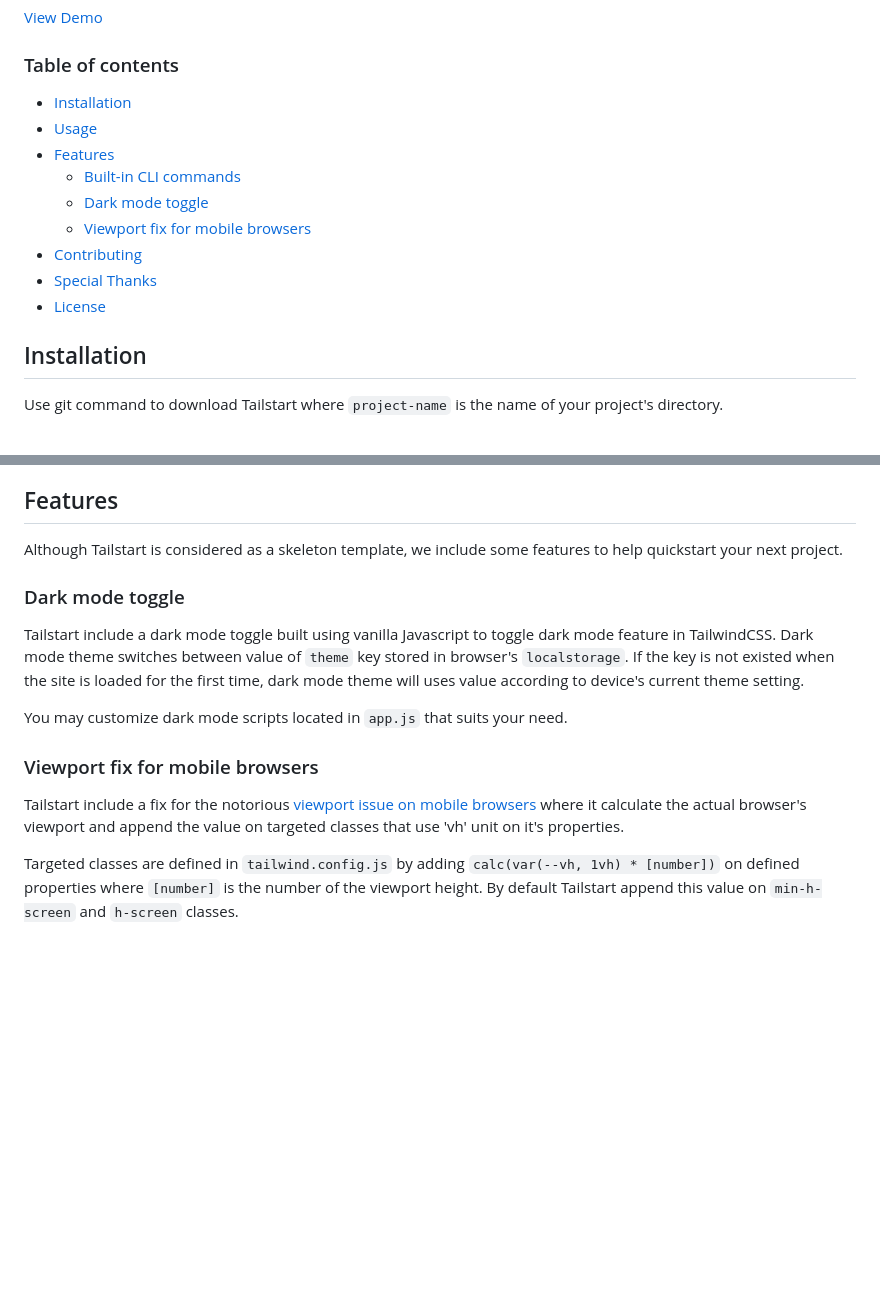
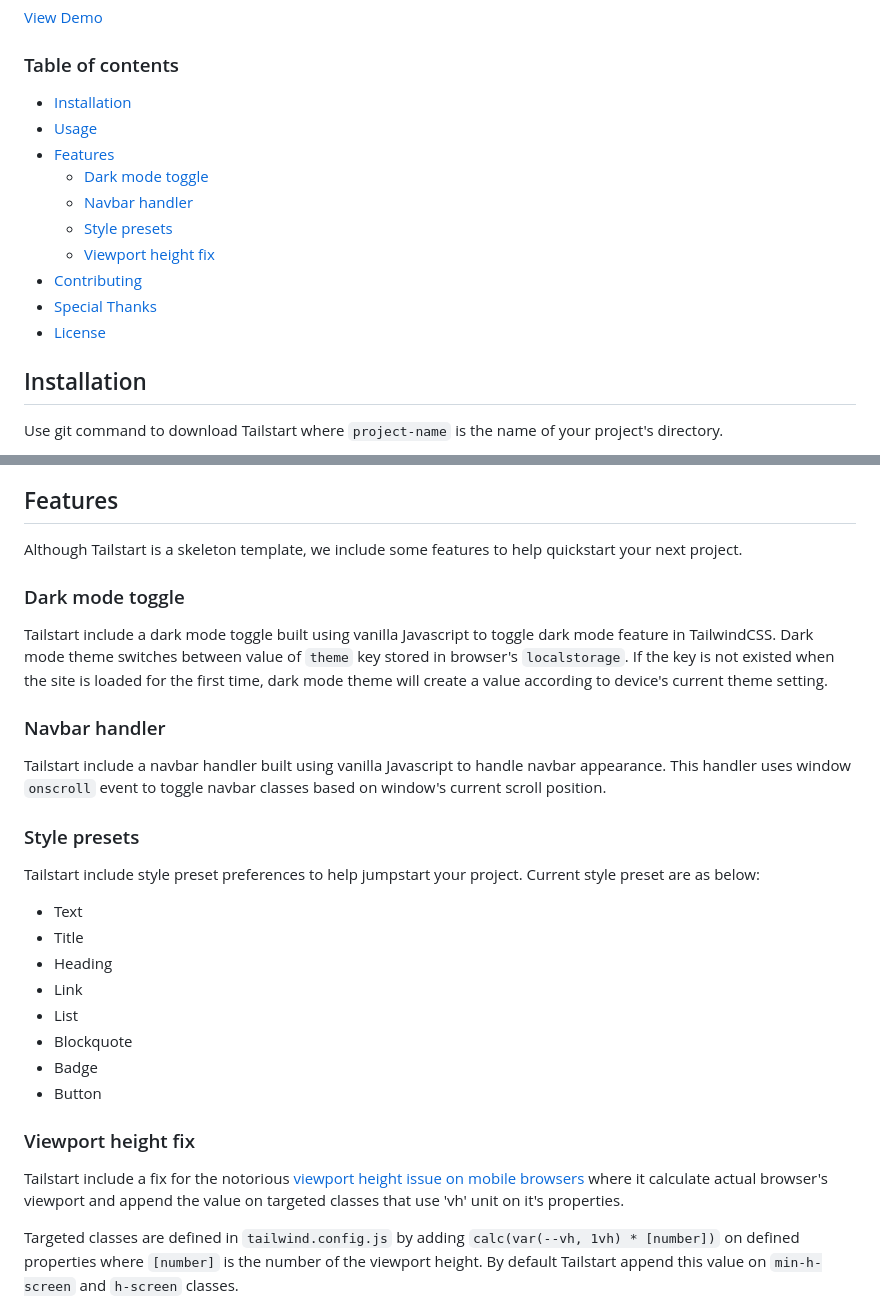
Before and after one commit to mkfizi/tailstart, a Markdown page: readme.md, 2 parts joined by grey strips. Rendered like a GitHub page; blank space fills up the shorter version.

Commit message:
Add features in `README.md`

```diff
--- a/readme.md
+++ b/readme.md
@@ -5,15 +5,16 @@ Tailstart is a HTML5 and TailwindCSS boilerplate.
 [View Demo](https://mkfizi.github.io/tailstart)
 
 ### Table of contents
-- [Installation](#installation)
-- [Usage](#usage)
-- [Features](#features)
-    - [Built-in CLI commands](#built-in-cli-commands)
-    - [Dark mode toggle](#dark-mode-toggle)
-    - [Viewport fix for mobile browsers](#viewport-fix-for-mobile-browsers)
-- [Contributing](#contributing)
-- [Special Thanks](#special-thanks)
-- [License](#license)
+* [Installation](#installation)
+* [Usage](#usage)
+* [Features](#features)
+    * [Dark mode toggle](#dark-mode-toggle)
+    * [Navbar handler](#navbar-handler)
+    * [Style presets](#style-presets)
+    * [Viewport height fix](#viewport-height-fix)
+* [Contributing](#contributing)
+* [Special Thanks](#special-thanks)
+* [License](#license)
 
 ## Installation
 
@@ -50,17 +51,31 @@ Tailstart does not include bundler tools such as `webpack` or `parcel` since it
 
 ## Features
 
-Although Tailstart is considered as a skeleton template, we include some features to help quickstart your next project.
+Although Tailstart is a skeleton template, we include some features to help quickstart your next project.
 
 ### Dark mode toggle
 
-Tailstart include a dark mode toggle built using vanilla Javascript to toggle dark mode feature in TailwindCSS. Dark mode theme switches between value of `theme` key stored in browser's `localstorage`. If the key is not existed when the site is loaded for the first time, dark mode theme will uses value according to device's current theme setting.
+Tailstart include a dark mode toggle built using vanilla Javascript to toggle dark mode feature in TailwindCSS. Dark mode theme switches between value of `theme` key stored in browser's `localstorage`. If the key is not existed when the site is loaded for the first time, dark mode theme will create a value according to device's current theme setting.
 
-You may customize dark mode scripts located in `app.js` that suits your need.
+### Navbar handler
 
-### Viewport fix for mobile browsers
+Tailstart include a navbar handler built using vanilla Javascript to handle navbar appearance. This handler uses window `onscroll` event to toggle navbar classes based on window's current scroll position.
 
-Tailstart include a fix for the notorious [viewport issue on mobile browsers](https://stackoverflow.com/questions/37112218/css3-100vh-not-constant-in-mobile-browser) where it calculate the actual browser's viewport and append the value on targeted classes that use 'vh' unit on it's properties.
+### Style presets
+
+Tailstart include style preset preferences to help jumpstart your project. Current style preset are as below:
+* Text
+* Title
+* Heading
+* Link
+* List
+* Blockquote
+* Badge
+* Button
+
+### Viewport height fix
+
+Tailstart include a fix for the notorious [viewport height issue on mobile browsers](https://stackoverflow.com/questions/37112218/css3-100vh-not-constant-in-mobile-browser) where it calculate actual browser's viewport and append the value on targeted classes that use 'vh' unit on it's properties.
 
 Targeted classes are defined in `tailwind.config.js` by adding `calc(var(--vh, 1vh) * [number])` on defined properties where `[number]` is the number of the viewport height. By default Tailstart append this value on `min-h-screen` and `h-screen` classes.
 
```
